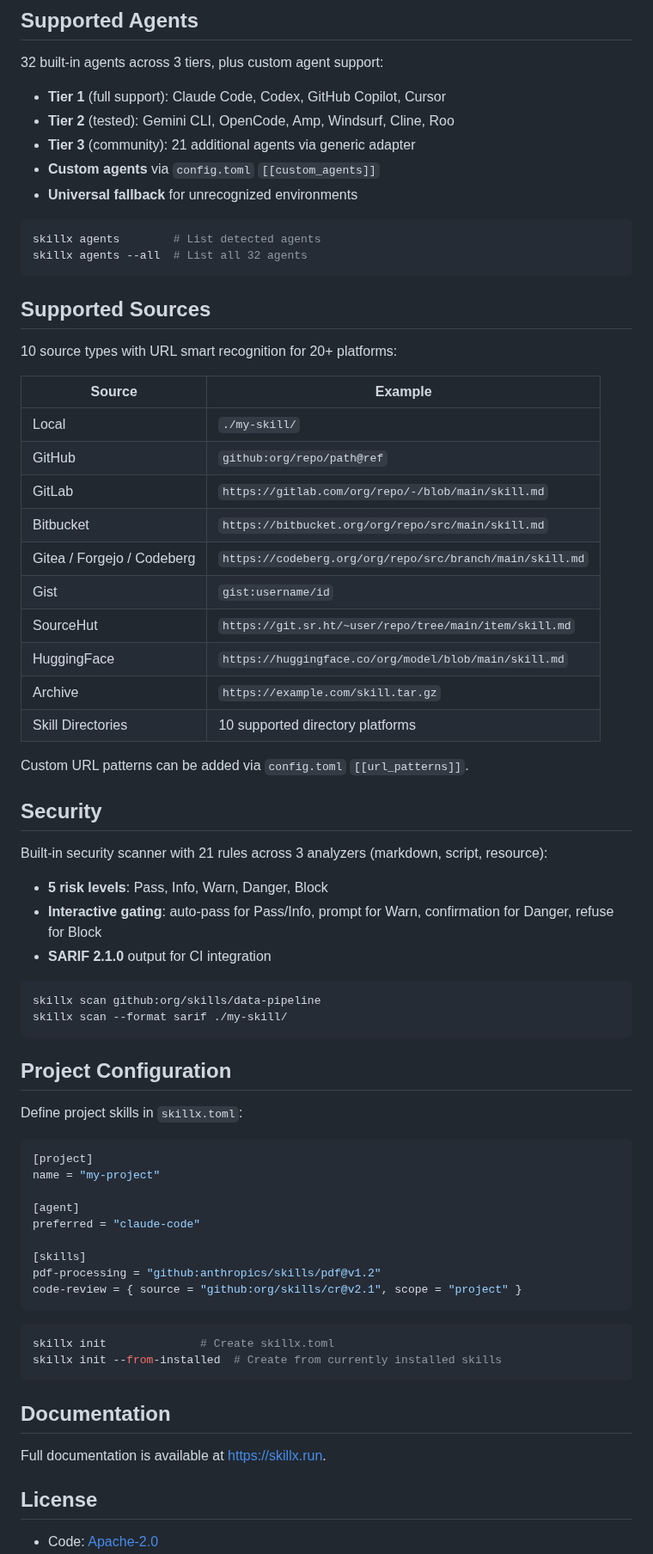
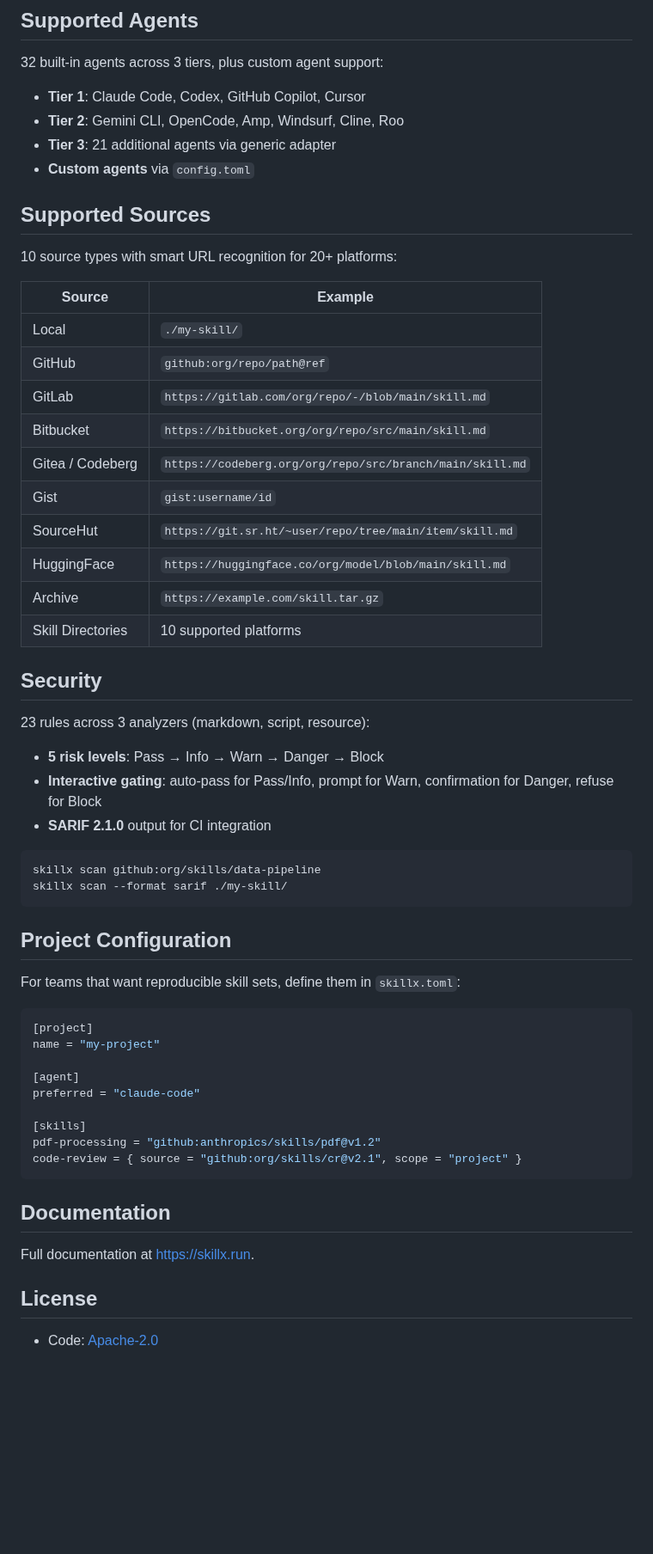
Before and after one commit to skillx-run/skillx, a Markdown page: README.md, the part around one of its changes. Shown at 86% size. Rendered like a GitHub page; blank space fills up the shorter version.

````diff
--- a/README.md
+++ b/README.md
@@ -50,20 +53,14 @@ skillx update
 
 32 built-in agents across 3 tiers, plus custom agent support:
 
-- **Tier 1** (full support): Claude Code, Codex, GitHub Copilot, Cursor
-- **Tier 2** (tested): Gemini CLI, OpenCode, Amp, Windsurf, Cline, Roo
-- **Tier 3** (community): 21 additional agents via generic adapter
-- **Custom agents** via `config.toml` `[[custom_agents]]`
-- **Universal fallback** for unrecognized environments
-
-```bash
-skillx agents        # List detected agents
-skillx agents --all  # List all 32 agents
-```
+- **Tier 1**: Claude Code, Codex, GitHub Copilot, Cursor
+- **Tier 2**: Gemini CLI, OpenCode, Amp, Windsurf, Cline, Roo
+- **Tier 3**: 21 additional agents via generic adapter
+- **Custom agents** via `config.toml`
 
 ## Supported Sources
 
-10 source types with URL smart recognition for 20+ platforms:
+10 source types with smart URL recognition for 20+ platforms:
 
 | Source | Example |
 |--------|---------|
@@ -71,20 +68,18 @@ skillx agents --all  # List all 32 agents
 | GitHub | `github:org/repo/path@ref` |
 | GitLab | `https://gitlab.com/org/repo/-/blob/main/skill.md` |
 | Bitbucket | `https://bitbucket.org/org/repo/src/main/skill.md` |
-| Gitea / Forgejo / Codeberg | `https://codeberg.org/org/repo/src/branch/main/skill.md` |
+| Gitea / Codeberg | `https://codeberg.org/org/repo/src/branch/main/skill.md` |
 | Gist | `gist:username/id` |
 | SourceHut | `https://git.sr.ht/~user/repo/tree/main/item/skill.md` |
 | HuggingFace | `https://huggingface.co/org/model/blob/main/skill.md` |
 | Archive | `https://example.com/skill.tar.gz` |
-| Skill Directories | 10 supported directory platforms |
-
-Custom URL patterns can be added via `config.toml` `[[url_patterns]]`.
+| Skill Directories | 10 supported platforms |
 
 ## Security
 
-Built-in security scanner with 21 rules across 3 analyzers (markdown, script, resource):
+23 rules across 3 analyzers (markdown, script, resource):
 
-- **5 risk levels**: Pass, Info, Warn, Danger, Block
+- **5 risk levels**: Pass → Info → Warn → Danger → Block
 - **Interactive gating**: auto-pass for Pass/Info, prompt for Warn, confirmation for Danger, refuse for Block
 - **SARIF 2.1.0** output for CI integration
 
@@ -95,7 +90,7 @@ skillx scan --format sarif ./my-skill/
 
 ## Project Configuration
 
-Define project skills in `skillx.toml`:
+For teams that want reproducible skill sets, define them in `skillx.toml`:
 
 ```toml
 [project]
@@ -109,14 +104,9 @@ pdf-processing = "github:anthropics/skills/pdf@v1.2"
 code-review = { source = "github:org/skills/cr@v2.1", scope = "project" }
 ```
 
-```bash
-skillx init              # Create skillx.toml
-skillx init --from-installed  # Create from currently installed skills
-```
-
 ## Documentation
 
-Full documentation is available at [https://skillx.run](https://skillx.run).
+Full documentation at [https://skillx.run](https://skillx.run).
 
 ## License
 
````
Also changed, not shown: other parts of README.md (+23 -20 lines), CLAUDE.md (+11 -2 lines).
